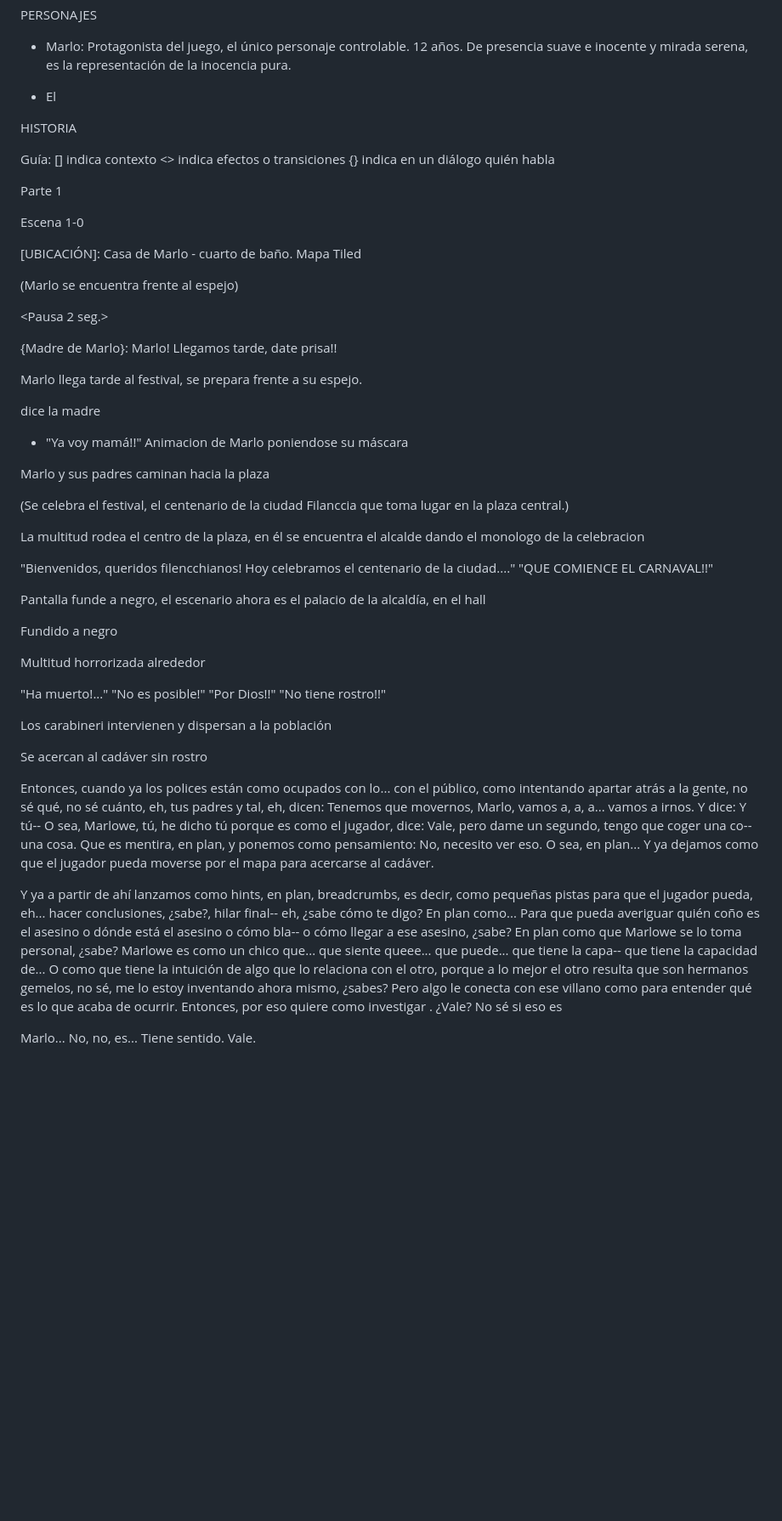
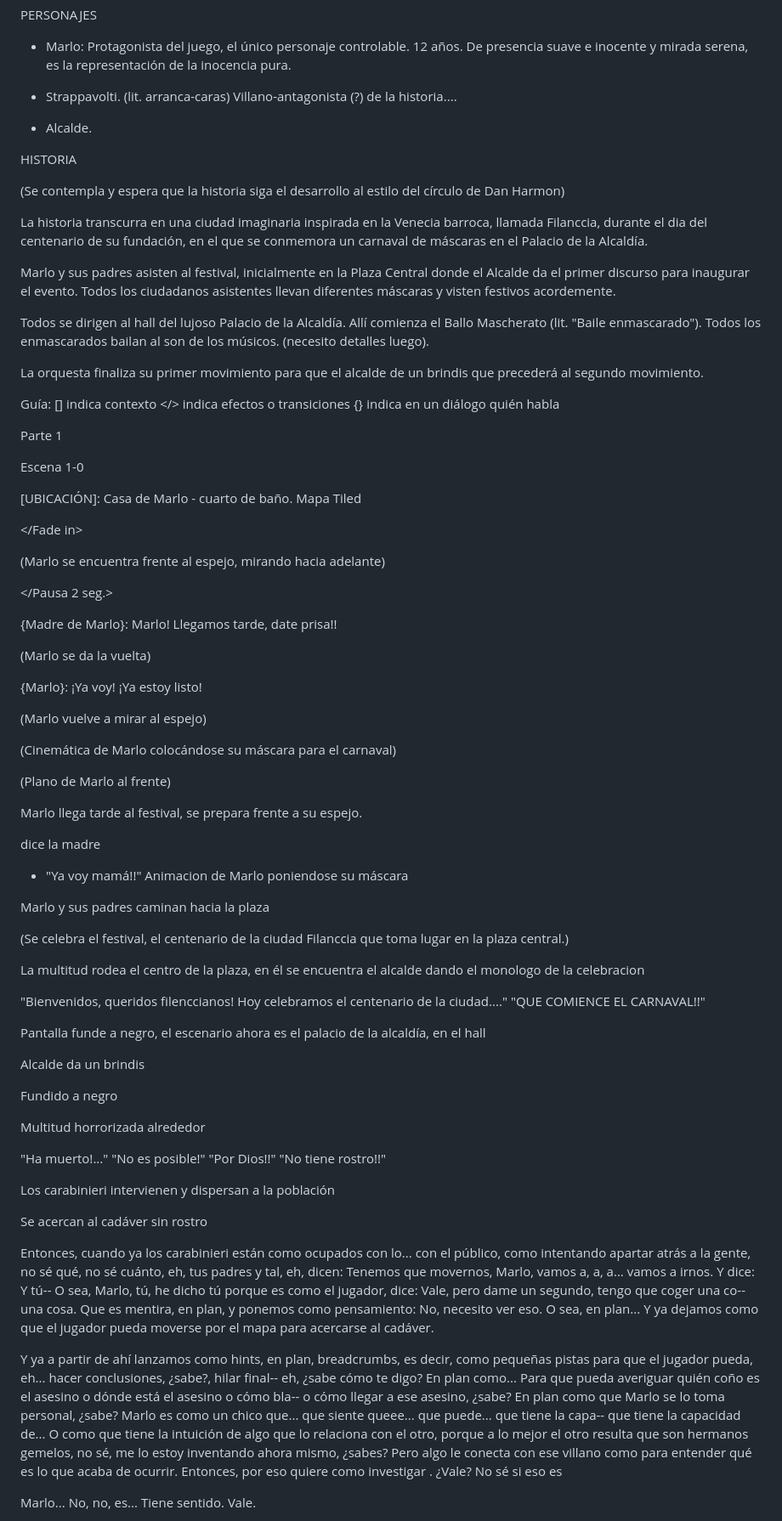
Before and after one commit to prando-a/Filanccia, a Markdown page: GAME_STORY.md, the part around one of its changes. Shown at 85% size. Rendered like a GitHub page; blank space fills up the shorter version.

Commit message:
Last change

```diff
--- a/GAME_STORY.md
+++ b/GAME_STORY.md
@@ -3,14 +3,30 @@ PERSONAJES
 - Marlo: Protagonista del juego, el único personaje controlable. 12 años. De presencia suave e inocente y mirada serena, es la representación de la inocencia pura.
 
 
-- El
+- Strappavolti. (lit. arranca-caras) Villano-antagonista (?) de la historia....
 
+
+- Alcalde.
 
 HISTORIA
 
+(Se contempla y espera que la historia siga el desarrollo al estilo del círculo de Dan Harmon)
+
+La historia transcurra en una ciudad imaginaria inspirada en la Venecia barroca, llamada Filanccia, durante el dia del centenario de su fundación, en el que se conmemora un carnaval de máscaras en el Palacio de la Alcaldía.
+
+Marlo y sus padres asisten al festival, inicialmente en la Plaza Central donde el Alcalde da el primer discurso para inaugurar el evento. Todos los ciudadanos asistentes llevan diferentes máscaras y visten festivos acordemente.
+
+Todos se dirigen al hall del lujoso Palacio de la Alcaldía. Allí comienza el Ballo Mascherato (lit. "Baile enmascarado"). Todos los enmascarados bailan al son de los músicos. (necesito detalles luego).
+
+La orquesta finaliza su primer movimiento para que el alcalde de un brindis que precederá al segundo movimiento.
+
+
+
+
+
 Guía:
     [] indica contexto
-    <> indica efectos o transiciones
+    </> indica efectos o transiciones
     {} indica en un diálogo quién habla
 
 Parte 1
@@ -19,18 +35,29 @@ Escena 1-0
 
 [UBICACIÓN]: Casa de Marlo - cuarto de baño. Mapa Tiled
 
-<Fade in>
+</Fade in>
 
-(Marlo se encuentra frente al espejo)
+(Marlo se encuentra frente al espejo, mirando hacia adelante)
 
-<Pausa 2 seg.>
+</Pausa 2 seg.>
 
 {Madre de Marlo}: Marlo! Llegamos tarde, date prisa!!
 
+(Marlo se da la vuelta)
 
+{Marlo}: ¡Ya voy! ¡Ya estoy listo!
+
+(Marlo vuelve a mirar al espejo)
+
+<Subescena>
+
+(Cinemática de Marlo colocándose su máscara para el carnaval)
+
+</Subescena>
+
+(Plano de Marlo al frente)
 
 Marlo llega tarde al festival, se prepara frente a su espejo.
-
 
  dice la madre
 
@@ -42,14 +69,11 @@ Marlo y sus padres caminan hacia la plaza
 
 La multitud rodea el centro de la plaza, en él se encuentra el alcalde dando el monologo de la celebracion
 
-"Bienvenidos, queridos filencchianos! Hoy celebramos el centenario de la ciudad...." "QUE COMIENCE EL CARNAVAL!!"
+"Bienvenidos, queridos filenccianos! Hoy celebramos el centenario de la ciudad...." "QUE COMIENCE EL CARNAVAL!!"
 
 Pantalla funde a negro, el escenario ahora es el palacio de la alcaldía, en el hall
 
-
-
-
-
+Alcalde da un brindis
 
 Fundido a negro
 
@@ -57,13 +81,13 @@ Multitud horrorizada alrededor
 
 "Ha muerto!..." "No es posible!" "Por Dios!!" "No tiene rostro!!"
 
-Los carabineri intervienen y dispersan a la población
+Los carabinieri intervienen y dispersan a la población
 
 Se acercan al cadáver sin rostro
 
-Entonces, cuando ya los polices están como ocupados con lo... con el público, como intentando apartar atrás a la gente, no sé qué, no sé cuánto, eh, tus padres y tal, eh, dicen: Tenemos que movernos, Marlo, vamos a, a, a... vamos a irnos. Y dice: Y tú-- O sea, Marlowe, tú, he dicho tú porque es como el jugador, dice: Vale, pero dame un segundo, tengo que coger una co-- una cosa. Que es mentira, en plan, y ponemos como pensamiento: No, necesito ver eso. O sea, en plan... Y ya dejamos como que el jugador pueda moverse por el mapa para acercarse al cadáver.
+Entonces, cuando ya los carabinieri están como ocupados con lo... con el público, como intentando apartar atrás a la gente, no sé qué, no sé cuánto, eh, tus padres y tal, eh, dicen: Tenemos que movernos, Marlo, vamos a, a, a... vamos a irnos. Y dice: Y tú-- O sea, Marlo, tú, he dicho tú porque es como el jugador, dice: Vale, pero dame un segundo, tengo que coger una co-- una cosa. Que es mentira, en plan, y ponemos como pensamiento: No, necesito ver eso. O sea, en plan... Y ya dejamos como que el jugador pueda moverse por el mapa para acercarse al cadáver.
 
-Y ya a partir de ahí lanzamos como hints, en plan, breadcrumbs, es decir, como pequeñas pistas para que el jugador pueda, eh... hacer conclusiones, ¿sabe?, hilar final-- eh, ¿sabe cómo te digo? En plan como... Para que pueda averiguar quién coño es el asesino o dónde está el asesino o cómo bla-- o cómo llegar a ese asesino, ¿sabe? En plan como que Marlowe se lo toma personal, ¿sabe? Marlowe es como un chico que... que siente queee... que puede... que tiene la capa-- que tiene la capacidad de... O como que tiene la intuición de algo que lo relaciona con el otro, porque a lo mejor el otro resulta que son hermanos gemelos, no sé, me lo estoy inventando ahora mismo, ¿sabes? Pero algo le conecta con ese villano como para entender qué es lo que acaba de ocurrir. Entonces, por eso quiere como investigar . ¿Vale? No sé si eso es
+Y ya a partir de ahí lanzamos como hints, en plan, breadcrumbs, es decir, como pequeñas pistas para que el jugador pueda, eh... hacer conclusiones, ¿sabe?, hilar final-- eh, ¿sabe cómo te digo? En plan como... Para que pueda averiguar quién coño es el asesino o dónde está el asesino o cómo bla-- o cómo llegar a ese asesino, ¿sabe? En plan como que Marlo se lo toma personal, ¿sabe? Marlo es como un chico que... que siente queee... que puede... que tiene la capa-- que tiene la capacidad de... O como que tiene la intuición de algo que lo relaciona con el otro, porque a lo mejor el otro resulta que son hermanos gemelos, no sé, me lo estoy inventando ahora mismo, ¿sabes? Pero algo le conecta con ese villano como para entender qué es lo que acaba de ocurrir. Entonces, por eso quiere como investigar . ¿Vale? No sé si eso es
 
 Marlo... No, no, es... Tiene sentido. Vale.
 
```
Also changed, not shown: other parts of GAME_STORY.md (+4 -2 lines).
